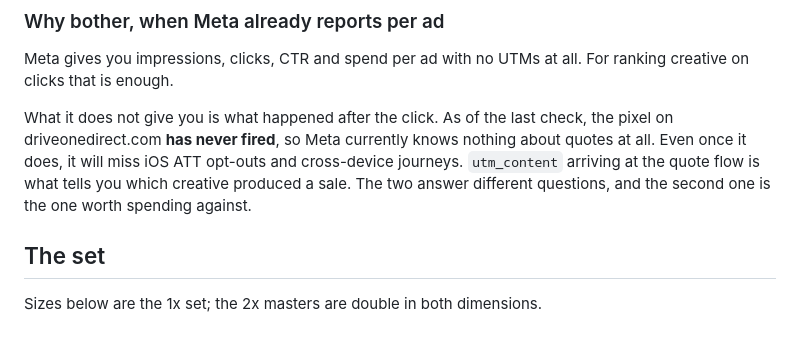
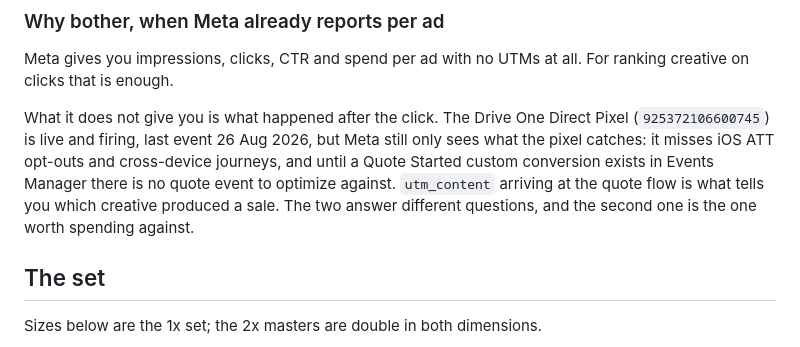
Before and after one commit to insureifyRyan/driveone-design-system, a Markdown page: ads/README.md, the part around the change. GitHub-like rendering.

Commit message:
Correct the pixel status in ads/README
I wrote that the pixel had never fired, carried from the skill's trap note
rather than checked. It is firing: Drive One Direct Pixel 925372106600745,
last event 26 Aug 2026. The real gap is that no Quote Started custom
conversion exists yet, so there is still nothing to optimize against.

Co-Authored-By: Claude Opus 5 <noreply@anthropic.com>
Claude-Session: https://claude.ai/code/session_015BTVTx2Vh39T6NWWcoZaQf

```diff
--- a/ads/README.md
+++ b/ads/README.md
@@ -64,12 +64,14 @@ URL-encoded and a space becomes `%20` in your reports.
 Meta gives you impressions, clicks, CTR and spend per ad with no UTMs at all.
 For ranking creative on clicks that is enough.
 
-What it does not give you is what happened after the click. As of the last
-check, the pixel on driveonedirect.com **has never fired**, so Meta currently
-knows nothing about quotes at all. Even once it does, it will miss iOS ATT
-opt-outs and cross-device journeys. `utm_content` arriving at the quote flow is
-what tells you which creative produced a sale. The two answer different
-questions, and the second one is the one worth spending against.
+What it does not give you is what happened after the click. The Drive One
+Direct Pixel (`925372106600745`) is live and firing, last event 26 Aug 2026, but
+Meta still only sees what the pixel catches: it misses iOS ATT opt-outs and
+cross-device journeys, and until a Quote Started custom conversion exists in
+Events Manager there is no quote event to optimize against. `utm_content`
+arriving at the quote flow is what tells you which creative produced a sale.
+The two answer different questions, and the second one is the one worth
+spending against.
 
 ## The set
 
```
